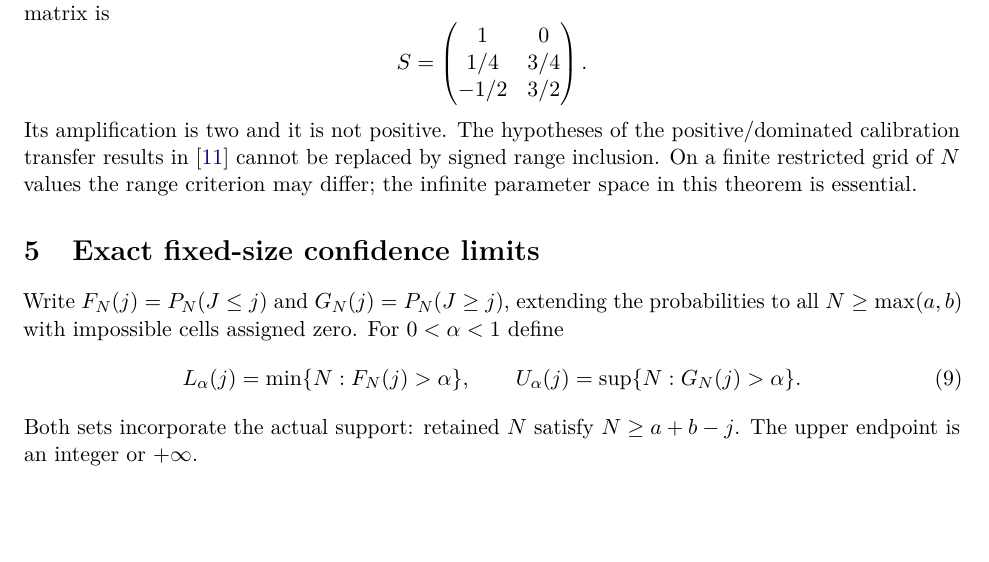
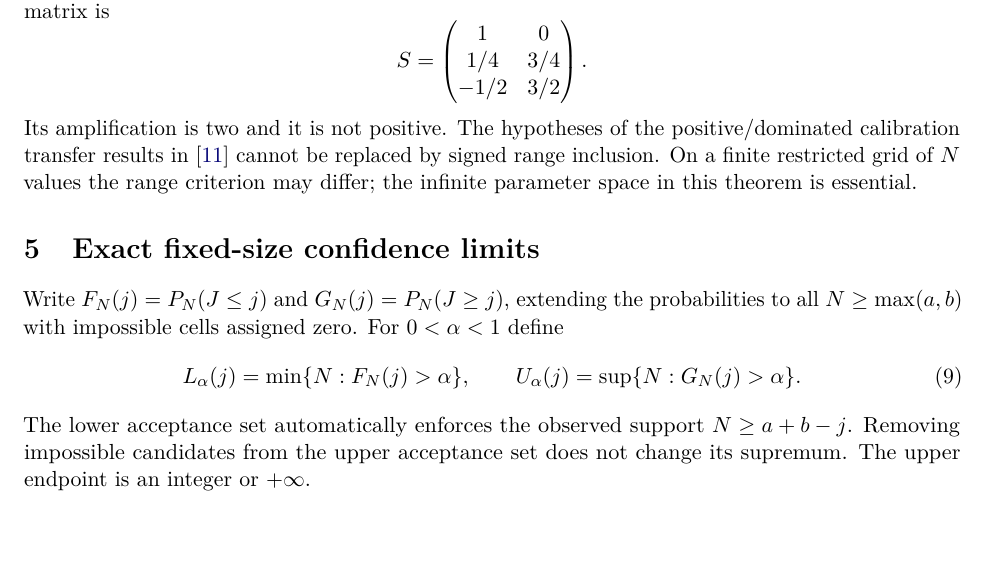
Before and after one commit to long-mathematics/partial-population-inference, a LaTeX paper (manuscripts/capture_recapture.tex): part of page 4 of 11, cut so that both start at the same text. Compiled offline with pdfLaTeX.

Commit message:
Clarify support restriction in one-sided tail inversion

```diff
--- a/manuscripts/capture_recapture.tex
+++ b/manuscripts/capture_recapture.tex
@@ -252,8 +252,9 @@ For $0<\alpha<1$ define
  L_\alpha(j)=\min\{N:F_N(j)>\alpha\},\qquad
  U_\alpha(j)=\sup\{N:G_N(j)>\alpha\}.
 \end{equation}
-Both sets incorporate the actual support: retained $N$ satisfy
-$N\ge a+b-j$. The upper endpoint is an integer or $+\infty$.
+The lower acceptance set automatically enforces the observed support
+$N\ge a+b-j$. Removing impossible candidates from the upper acceptance set
+does not change its supremum. The upper endpoint is an integer or $+\infty$.
 \begin{theorem}[Coverage and one-sided sharpness]\label{thm:limits}
 The limits in \eqref{eq:limits} are nonincreasing in $j$, and
 \[
```
Also changed, not shown: pdf/capture_recapture.pdf, 1 other file.
